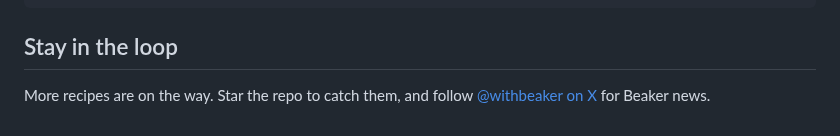
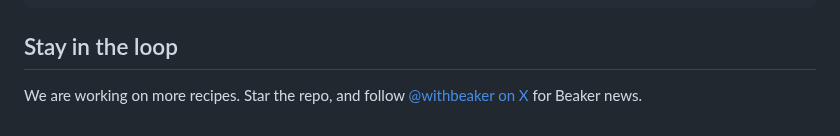
Before and after one commit to rilixai/beaker-cookbook, a Markdown page: README.md, the part around the change. GitHub-like rendering.

Commit message:
README: apply footer suggestion
Co-Authored-By: Devin AI <158243242+devin-ai-integration[bot]@users.noreply.github.com>

```diff
--- a/README.md
+++ b/README.md
@@ -67,5 +67,5 @@ uv run python -m pytest -q
 
 ## Stay in the loop
 
-More recipes are on the way. Star the repo to catch them, and follow
+We are working on more recipes. Star the repo, and follow
 [@withbeaker on X](https://x.com/withbeaker) for Beaker news.
```
